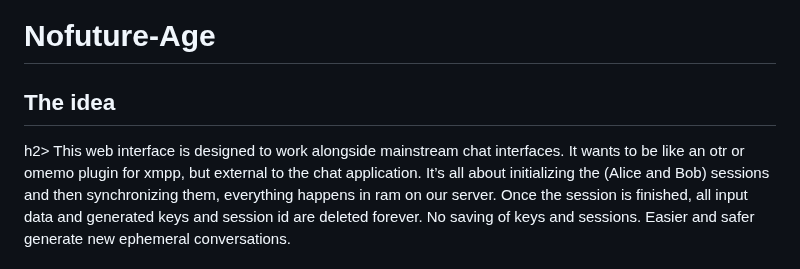
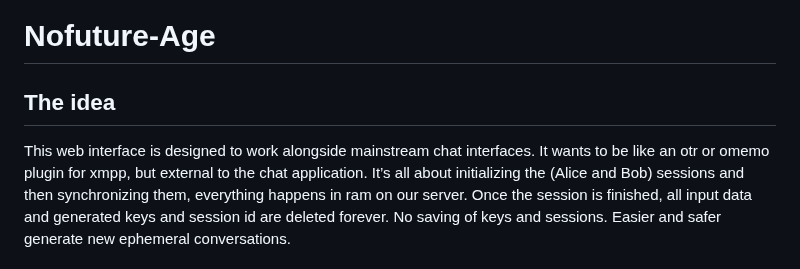
Before and after one commit to gabrix73/Nofuture-Buddy, a Markdown page: README.md, the part around the change. GitHub-like rendering.

```diff
--- a/README.md
+++ b/README.md
@@ -1,5 +1,5 @@
 # Nofuture-Age
-<h2>The idea</h2>h2>
+<h2>The idea</h2>
 This web interface is designed to work alongside mainstream chat interfaces.
 It wants to be like an otr or omemo plugin for xmpp, but external to the chat application.
 It’s all about initializing the (Alice and Bob) sessions and then synchronizing them, everything happens in ram on our server.
```
